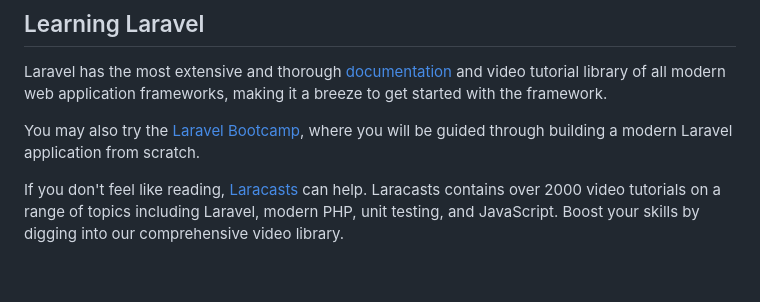
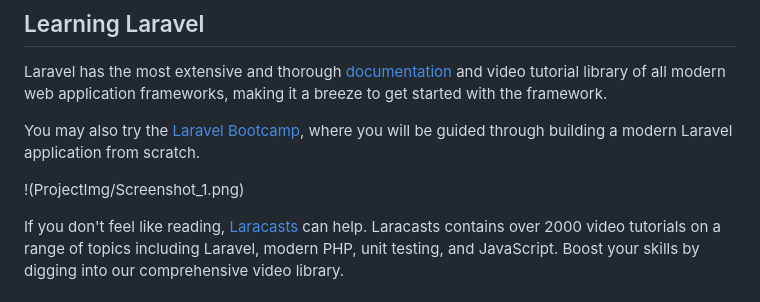
Before and after one commit to vladimirovUros/Horizon_Hotel_ReservationSystem_Laravel, a Markdown page: README.md, the part around the change. Drawn GitHub-style; blank space fills up the shorter version.

```diff
--- a/README.md
+++ b/README.md
@@ -26,6 +26,9 @@ Laravel is accessible, powerful, and provides tools required for large, robust a
 Laravel has the most extensive and thorough [documentation](https://laravel.com/docs) and video tutorial library of all modern web application frameworks, making it a breeze to get started with the framework.
 
 You may also try the [Laravel Bootcamp](https://bootcamp.laravel.com), where you will be guided through building a modern Laravel application from scratch.
+
+!(ProjectImg/Screenshot_1.png)
+
 
 If you don't feel like reading, [Laracasts](https://laracasts.com) can help. Laracasts contains over 2000 video tutorials on a range of topics including Laravel, modern PHP, unit testing, and JavaScript. Boost your skills by digging into our comprehensive video library.
 
```
